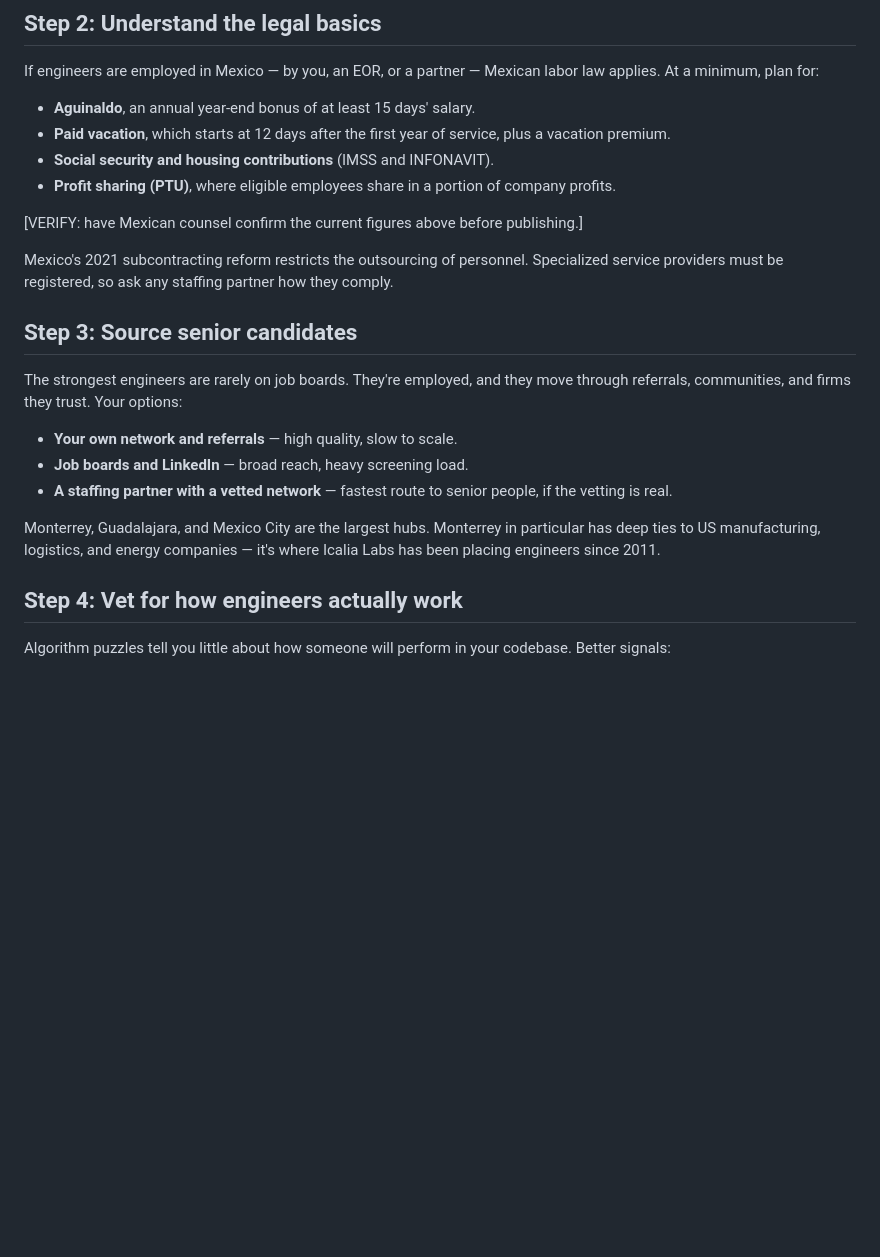
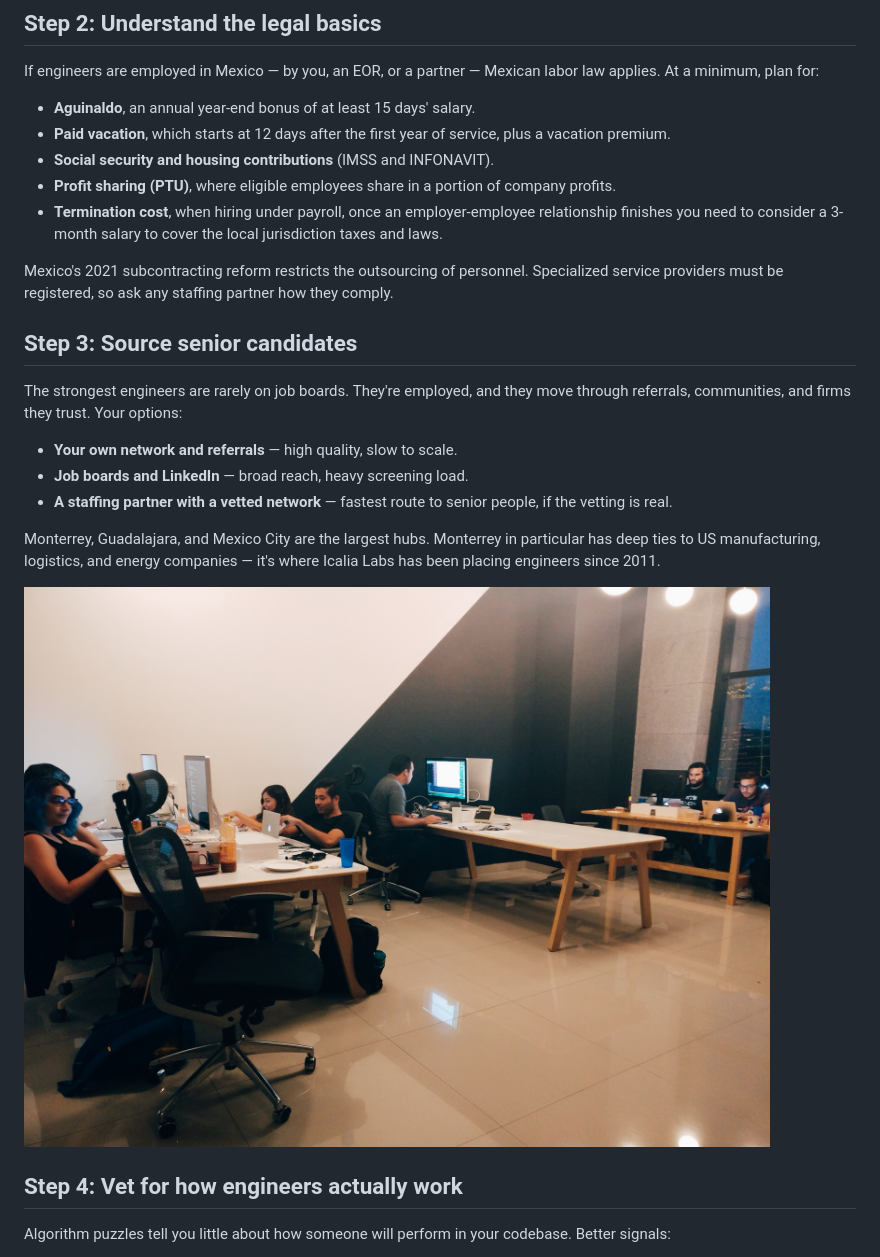
Before and after one commit to IcaliaLabs/website, a Markdown page: blog/posts/how-to-hire-software-engineers-in-mexico.md, the part around one of its changes. Drawn GitHub-style; pictures changed too: assets/blog/monterrey-office-night.jpg (added); blank space fills up the shorter version.

```diff
--- a/blog/posts/how-to-hire-software-engineers-in-mexico.md
+++ b/blog/posts/how-to-hire-software-engineers-in-mexico.md
@@ -51,8 +54,7 @@ If engineers are employed in Mexico — by you, an EOR, or a partner — Mexican
 - **Paid vacation**, which starts at 12 days after the first year of service, plus a vacation premium.
 - **Social security and housing contributions** (IMSS and INFONAVIT).
 - **Profit sharing (PTU)**, where eligible employees share in a portion of company profits.
-
-[VERIFY: have Mexican counsel confirm the current figures above before publishing.]
+- **Termination cost**, when hiring under payroll, once an employer-employee relationship finishes you need to consider a 3-month salary to cover the local jurisdiction taxes and laws.
 
 Mexico's 2021 subcontracting reform restricts the outsourcing of personnel. Specialized service providers must be registered, so ask any staffing partner how they comply.
 
@@ -65,6 +67,8 @@ The strongest engineers are rarely on job boards. They're employed, and they mov
 - **A staffing partner with a vetted network** — fastest route to senior people, if the vetting is real.
 
 Monterrey, Guadalajara, and Mexico City are the largest hubs. Monterrey in particular has deep ties to US manufacturing, logistics, and energy companies — it's where Icalia Labs has been placing engineers since 2011.
+
+![Icalia Labs engineers working late at the Monterrey office](/assets/blog/monterrey-office-night.jpg)
 
 ## Step 4: Vet for how engineers actually work
 
```
Also changed, not shown: other parts of blog/posts/how-to-hire-software-engineers-in-mexico.md (+24 -21 lines), assets/blog/monterrey-office-overhead.jpg (added), 10 other files.
